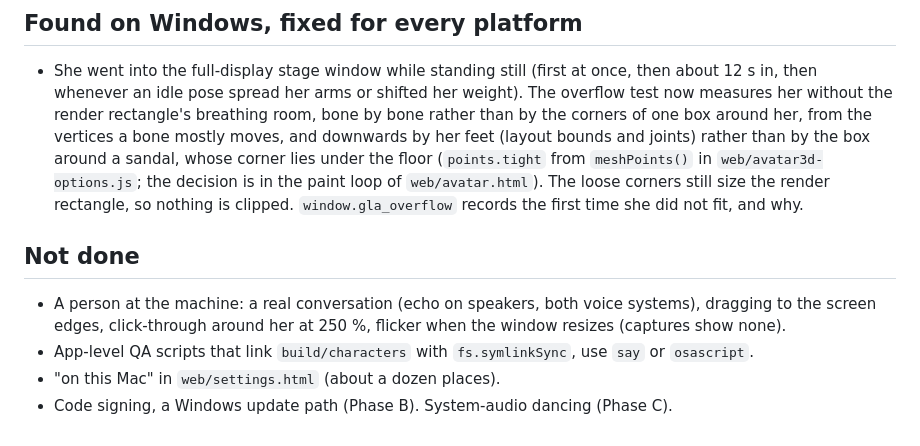
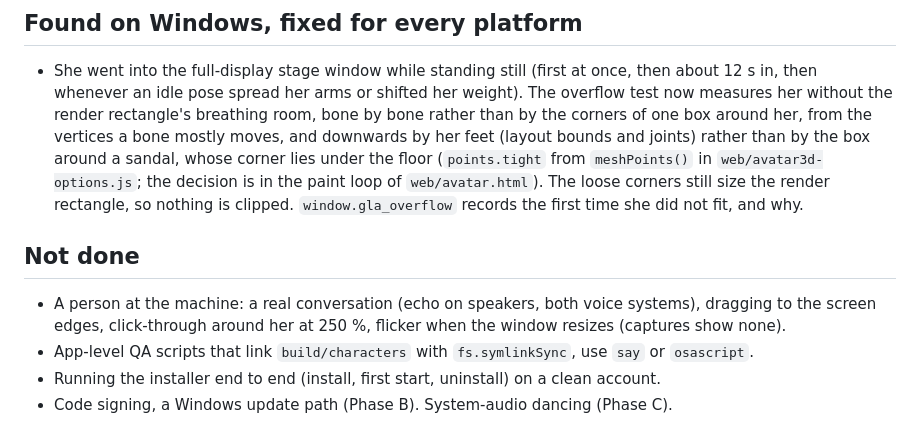
Before and after one commit to tivojn/gpt-live-avatar, a Markdown page: docs/WINDOWS.md, the part around one of its changes. Rendered like a GitHub page.

Commit message:
docs/WINDOWS.md: fix two paths, update what is not done
Co-Authored-By: Claude Fable 5.1 <noreply@anthropic.com>

```diff
--- a/docs/WINDOWS.md
+++ b/docs/WINDOWS.md
@@ -65,8 +65,8 @@ The installer is unsigned until there is a certificate, so SmartScreen warns.
   whenever an idle pose spread her arms or shifted her weight). The overflow test now measures her without the
   render rectangle's breathing room, bone by bone rather than by the corners of one box around her, from the
   vertices a bone mostly moves, and downwards by her feet (layout bounds and joints) rather than by the box around
-  a sandal, whose corner lies under the floor (`points.tight` from `meshPoints()` in `web/avatar3d-options.js`; the decision is in the paint
-  loop of `web/avatar.html`). The loose corners still size the render rectangle, so nothing is clipped.
+  a sandal, whose corner lies under the floor (`points.tight` from `meshPoints()` in
+  `web/avatar3d-options.js`; the decision is in the paint loop of `web/avatar.html`). The loose corners still size the render rectangle, so nothing is clipped.
   `window.gla_overflow` records the first time she did not fit, and why.
 
 ## Not done
@@ -74,5 +74,5 @@ The installer is unsigned until there is a certificate, so SmartScreen warns.
 - A person at the machine: a real conversation (echo on speakers, both voice systems), dragging to the
   screen edges, click-through around her at 250 %, flicker when the window resizes (captures show none).
 - App-level QA scripts that link `build/characters` with `fs.symlinkSync`, use `say` or `osascript`.
-- "on this Mac" in `web/settings.html` (about a dozen places).
+- Running the installer end to end (install, first start, uninstall) on a clean account.
 - Code signing, a Windows update path (Phase B). System-audio dancing (Phase C).
```
Also changed, not shown: other parts of docs/WINDOWS.md (+2 -2 lines).
